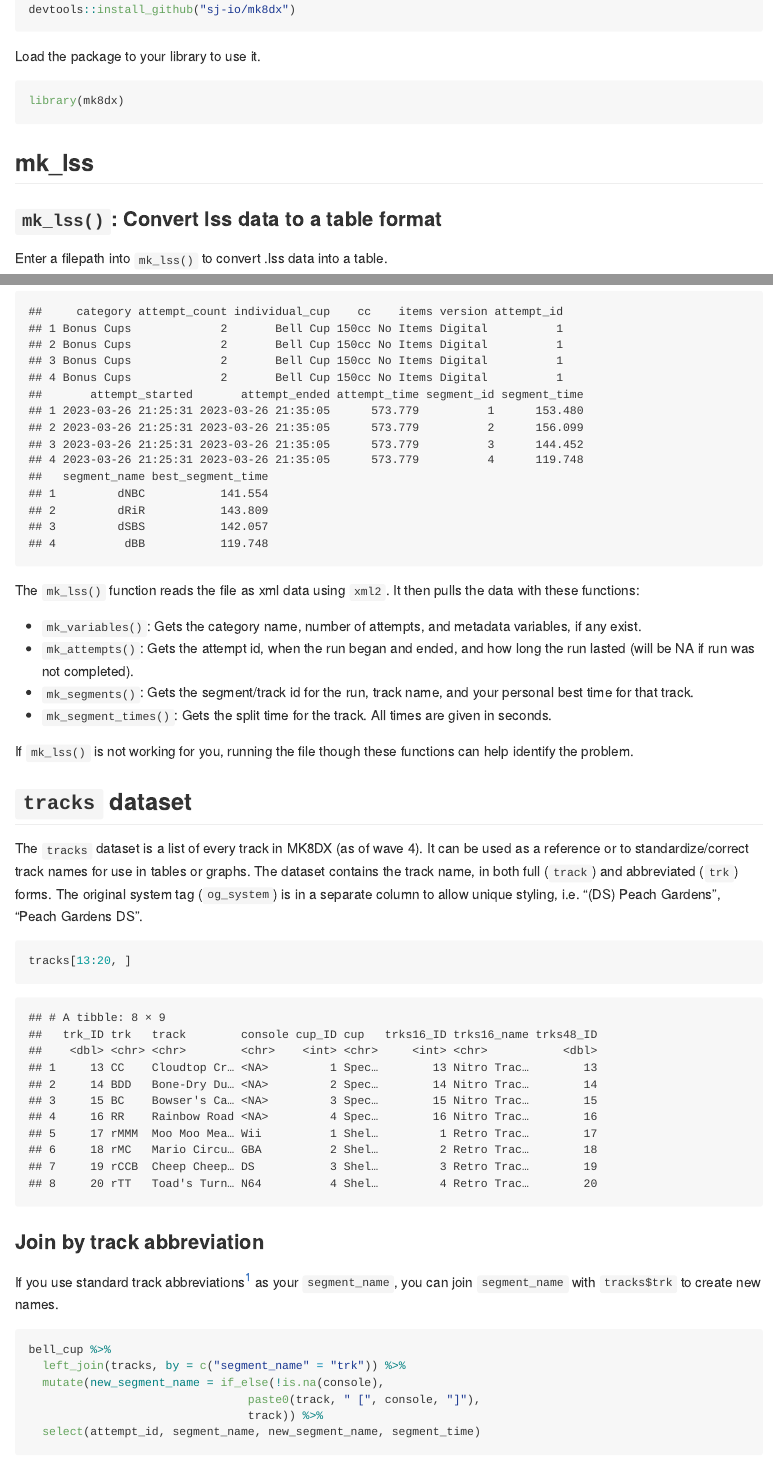
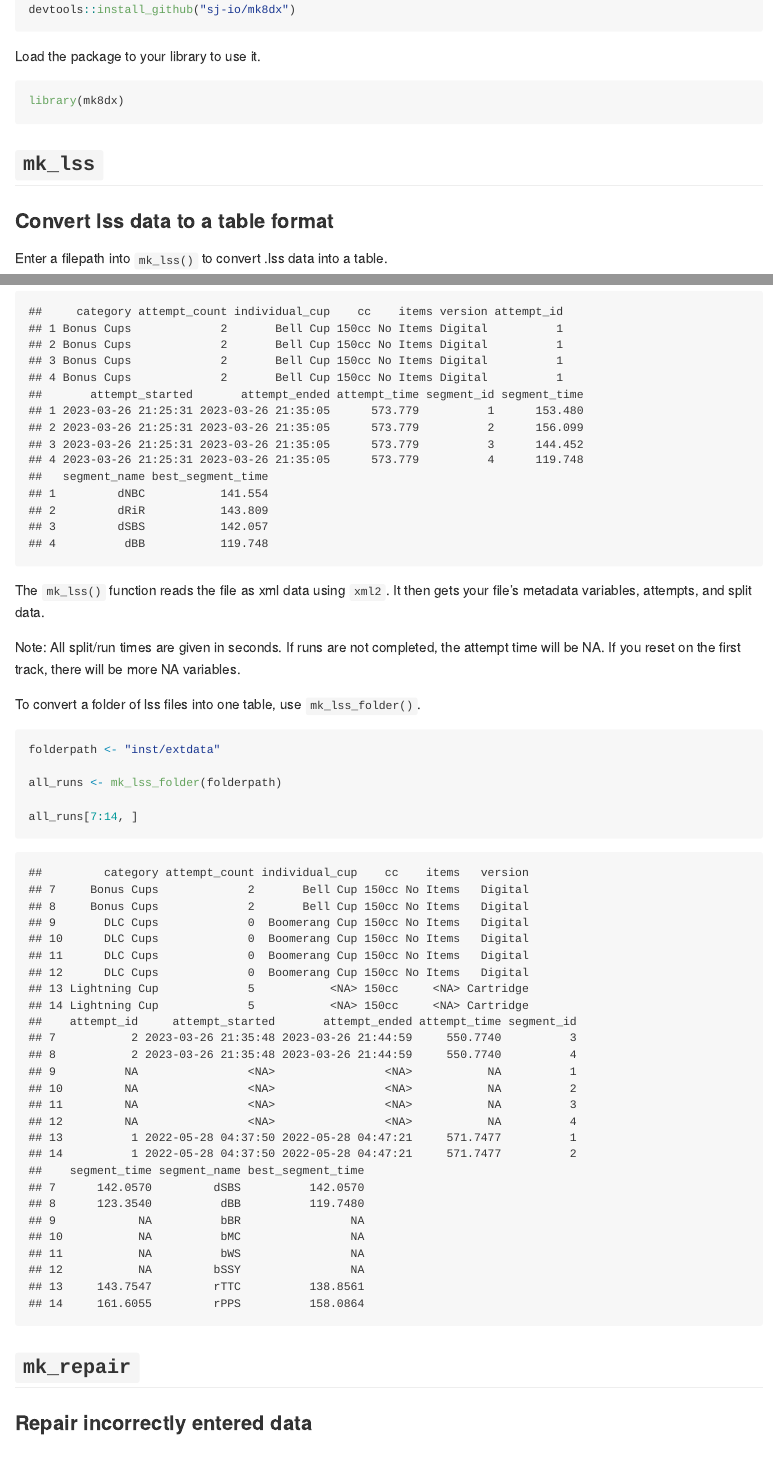
Before and after one commit to sj-io/mk8dx, an R Markdown document (README.Rmd): the page in a window 1100 px wide, from 300 px down, and a second part further down, joined at a grey line. The pictures show the output file README.md that the author committed with the source, drawn offline in the style of GitHub.

Commit message:
updated README to hide helper functions, add mk_lss_folder function under mk_lss

````diff
--- a/README.Rmd
+++ b/README.Rmd
@@ -29,9 +29,9 @@ Load the package to your library to use it.
 library(mk8dx)
 ```
 
-## mk_lss
+## `mk_lss`
 
-### `mk_lss()`: Convert lss data to a table format
+### Convert lss data to a table format
 
 Enter a filepath into `mk_lss()` to convert .lss data into a table.
 
@@ -45,11 +45,19 @@ bell_cup <- mk_lss(filepath)
 head(bell_cup, 4)
 ```
 
-The `mk_lss()` function reads the file as xml data using `xml2`. It then pulls the data with these functions:
+The `mk_lss()` function reads the file as xml data using `xml2`. It then gets your file's metadata variables, attempts, and split data.
 
--   `mk_variables()`: Gets the category name, number of attempts, and metadata variables, if any exist.
--   `mk_attempts()`: Gets the attempt id, when the run began and ended, and how long the run lasted (will be NA if run was not completed).
--   `mk_segments()`: Gets the segment/track id for the run, track name, and your personal best time for that track.
--   `mk_segment_times()`: Gets the split time for the track. All times are given in seconds.
+Note: All split/run times are given in seconds. If runs are not completed, the attempt time will be NA. If you reset on the first track, there will be more NA variables.
 
-If `mk_lss()` is not working for you, running the file though these functions can help identify the problem.
+To convert a folder of lss files into one table, use `mk_lss_folder()`.
+
+```{r}
+folderpath <- "inst/extdata"
+
+all_runs <- mk_lss_folder(folderpath)
+
+all_runs[7:14, ]
+```
+
+## `mk_repair`
+### Repair incorrectly entered data
@@ -56,7 +80,7 @@ If `mk_lss()` is not working for you, running the file though these functions ca
 
 ## `tracks` dataset
 
-The `tracks` dataset is a list of every track in MK8DX (as of wave 4). It can be used as a reference or to standardize/correct track names for use in tables or graphs. The dataset contains the track name, in both full (`track`) and abbreviated (`trk`) forms. The original system tag (`og_system`) is in a separate column to allow unique styling, i.e. "(DS) Peach Gardens", "Peach Gardens DS".
+The `tracks` dataset is a list of every track in MK8DX (as of wave 4). It can be used as a reference or to standardize/correct track names for use in tables or graphs. The dataset contains the track name, in both full (`track`) and abbreviated (`trk`) forms. The original console tag (`console`) is in a separate column to allow unique styling, i.e. "(DS) Peach Gardens", "Peach Gardens DS".
 
 ```{r tracks}
 tracks[13:20, ]
````
Also changed, not shown: README.md, README.Rmd (35 more changed lines).
